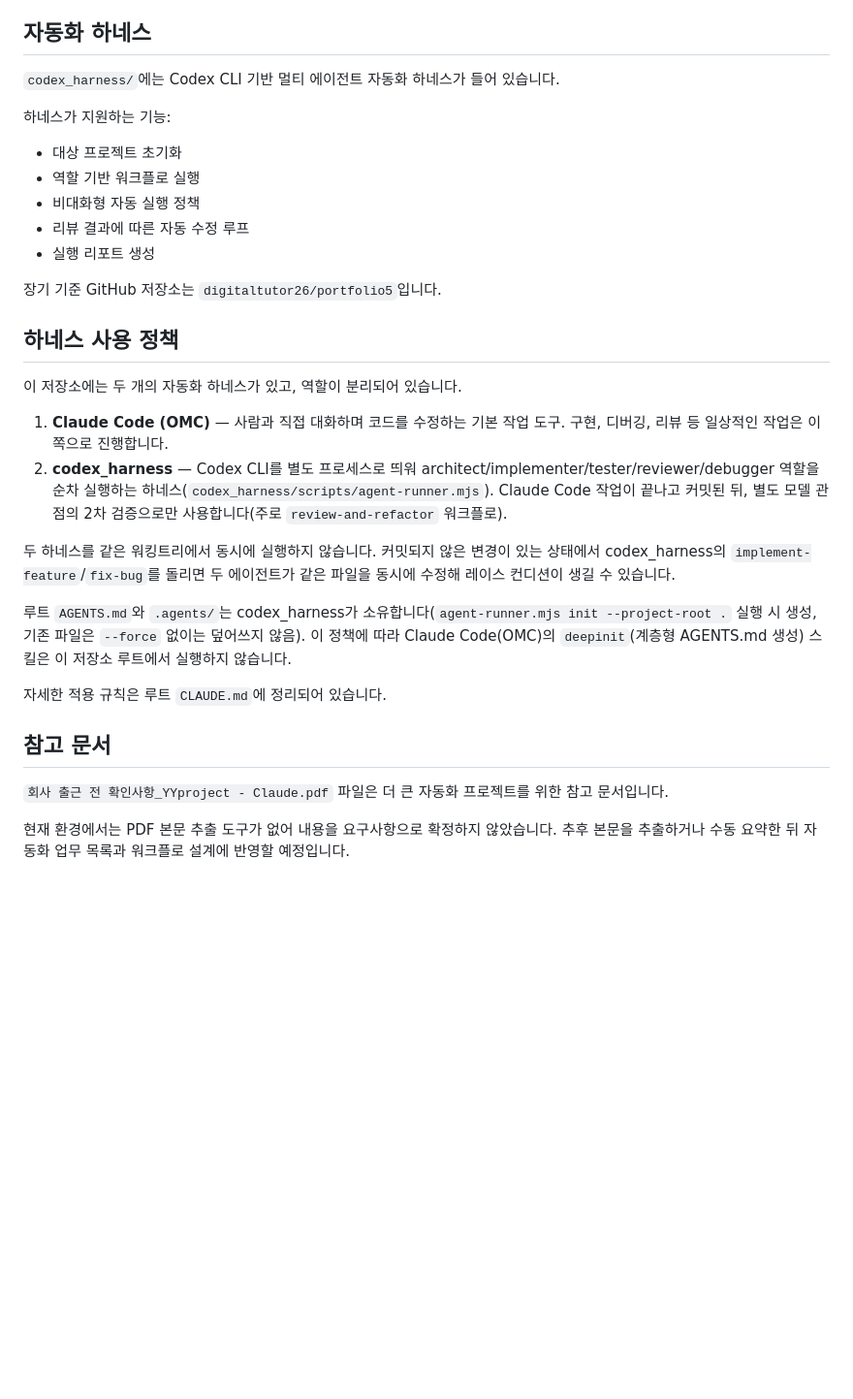
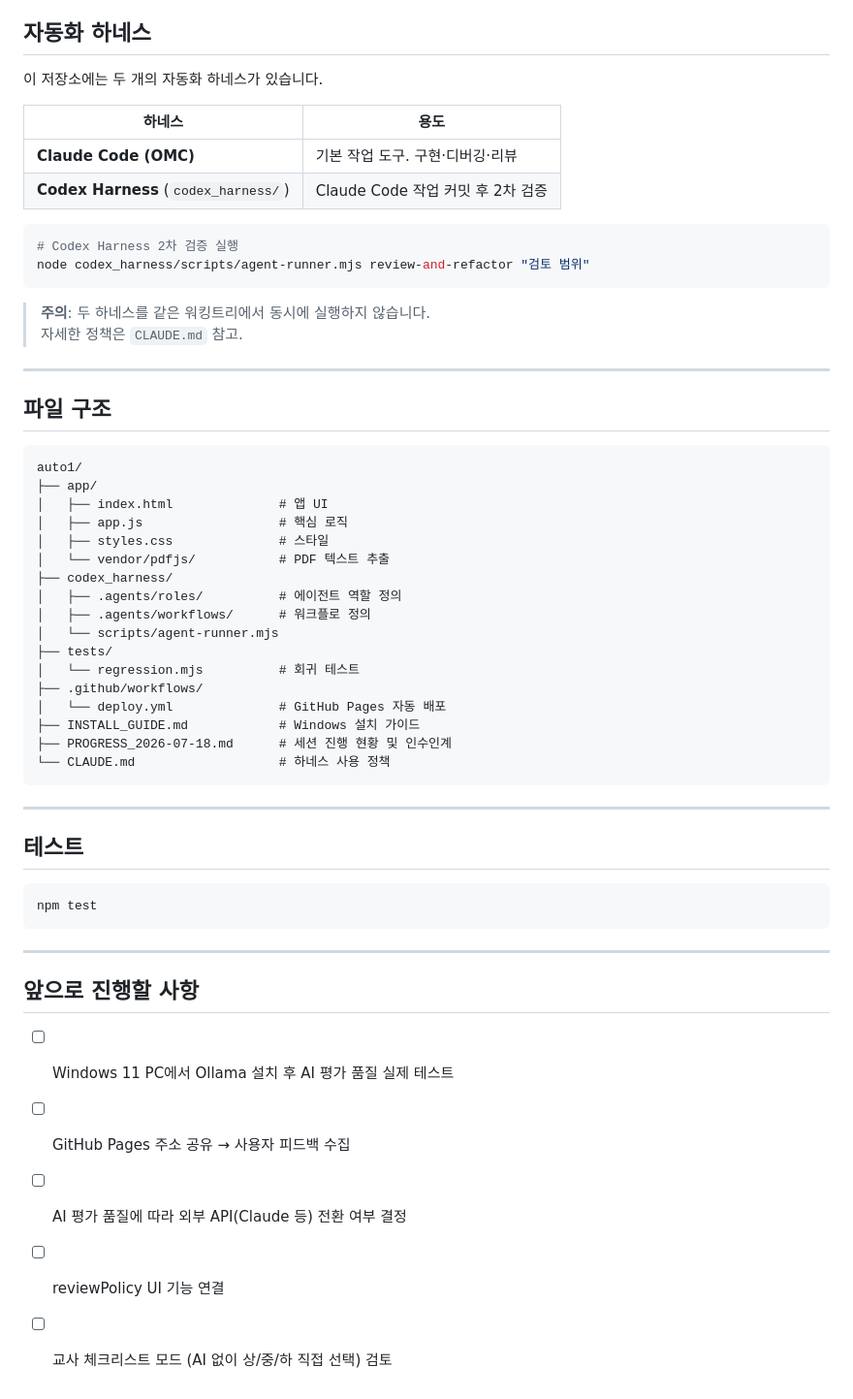
Before and after one commit to digitaltutor26/portfolio5, a Markdown page: README.md, the part around one of its changes. Shown at 97% size. Rendered like a GitHub page; blank space fills up the shorter version.

````diff
--- a/README.md
+++ b/README.md
@@ -44,33 +84,59 @@ app/index.html
 
 ## 자동화 하네스
 
-`codex_harness/`에는 Codex CLI 기반 멀티 에이전트 자동화 하네스가 들어 있습니다.
+이 저장소에는 두 개의 자동화 하네스가 있습니다.
 
-하네스가 지원하는 기능:
+| 하네스 | 용도 |
+|--------|------|
+| **Claude Code (OMC)** | 기본 작업 도구. 구현·디버깅·리뷰 |
+| **Codex Harness** (`codex_harness/`) | Claude Code 작업 커밋 후 2차 검증 |
 
-- 대상 프로젝트 초기화
-- 역할 기반 워크플로 실행
-- 비대화형 자동 실행 정책
-- 리뷰 결과에 따른 자동 수정 루프
-- 실행 리포트 생성
+```sh
+# Codex Harness 2차 검증 실행
+node codex_harness/scripts/agent-runner.mjs review-and-refactor "검토 범위"
+```
 
-장기 기준 GitHub 저장소는 `digitaltutor26/portfolio5`입니다.
+> **주의**: 두 하네스를 같은 워킹트리에서 동시에 실행하지 않습니다.
+> 자세한 정책은 `CLAUDE.md` 참고.
 
-## 하네스 사용 정책
+---
 
-이 저장소에는 두 개의 자동화 하네스가 있고, 역할이 분리되어 있습니다.
+## 파일 구조
 
-1. **Claude Code (OMC)** — 사람과 직접 대화하며 코드를 수정하는 기본 작업 도구. 구현, 디버깅, 리뷰 등 일상적인 작업은 이쪽으로 진행합니다.
-2. **codex_harness** — Codex CLI를 별도 프로세스로 띄워 architect/implementer/tester/reviewer/debugger 역할을 순차 실행하는 하네스(`codex_harness/scripts/agent-runner.mjs`). Claude Code 작업이 끝나고 커밋된 뒤, 별도 모델 관점의 2차 검증으로만 사용합니다(주로 `review-and-refactor` 워크플로).
+```
+auto1/
+├── app/
+│   ├── index.html              # 앱 UI
+│   ├── app.js                  # 핵심 로직
+│   ├── styles.css              # 스타일
+│   └── vendor/pdfjs/           # PDF 텍스트 추출
+├── codex_harness/
+│   ├── .agents/roles/          # 에이전트 역할 정의
+│   ├── .agents/workflows/      # 워크플로 정의
+│   └── scripts/agent-runner.mjs
+├── tests/
+│   └── regression.mjs          # 회귀 테스트
+├── .github/workflows/
+│   └── deploy.yml              # GitHub Pages 자동 배포
+├── INSTALL_GUIDE.md            # Windows 설치 가이드
+├── PROGRESS_2026-07-18.md      # 세션 진행 현황 및 인수인계
+└── CLAUDE.md                   # 하네스 사용 정책
+```
 
-두 하네스를 같은 워킹트리에서 동시에 실행하지 않습니다. 커밋되지 않은 변경이 있는 상태에서 codex_harness의 `implement-feature`/`fix-bug`를 돌리면 두 에이전트가 같은 파일을 동시에 수정해 레이스 컨디션이 생길 수 있습니다.
+---
 
-루트 `AGENTS.md`와 `.agents/`는 codex_harness가 소유합니다(`agent-runner.mjs init --project-root .` 실행 시 생성, 기존 파일은 `--force` 없이는 덮어쓰지 않음). 이 정책에 따라 Claude Code(OMC)의 `deepinit`(계층형 AGENTS.md 생성) 스킬은 이 저장소 루트에서 실행하지 않습니다.
+## 테스트
 
-자세한 적용 규칙은 루트 `CLAUDE.md`에 정리되어 있습니다.
+```sh
+npm test
+```
 
-## 참고 문서
+---
 
-`회사 출근 전 확인사항_YYproject - Claude.pdf` 파일은 더 큰 자동화 프로젝트를 위한 참고 문서입니다.
+## 앞으로 진행할 사항
 
-현재 환경에서는 PDF 본문 추출 도구가 없어 내용을 요구사항으로 확정하지 않았습니다. 추후 본문을 추출하거나 수동 요약한 뒤 자동화 업무 목록과 워크플로 설계에 반영할 예정입니다.
+- [ ] Windows 11 PC에서 Ollama 설치 후 AI 평가 품질 실제 테스트
+- [ ] GitHub Pages 주소 공유 → 사용자 피드백 수집
+- [ ] AI 평가 품질에 따라 외부 API(Claude 등) 전환 여부 결정
+- [ ] reviewPolicy UI 기능 연결
+- [ ] 교사 체크리스트 모드 (AI 없이 상/중/하 직접 선택) 검토
````
Also changed, not shown: other parts of README.md (+70 -30 lines), SESSION_SUMMARY_2026-07-18.md (added, +76 -0 lines).
